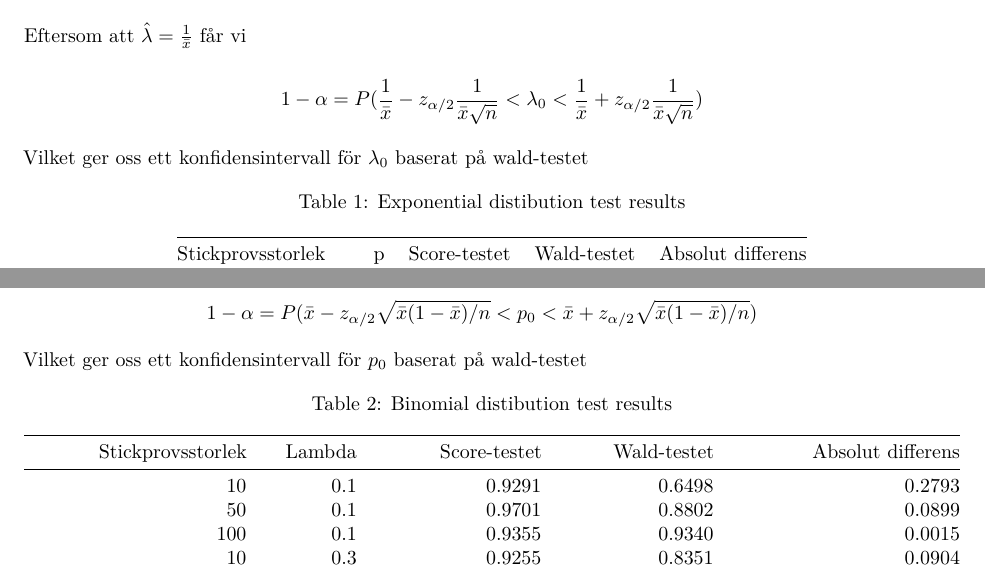
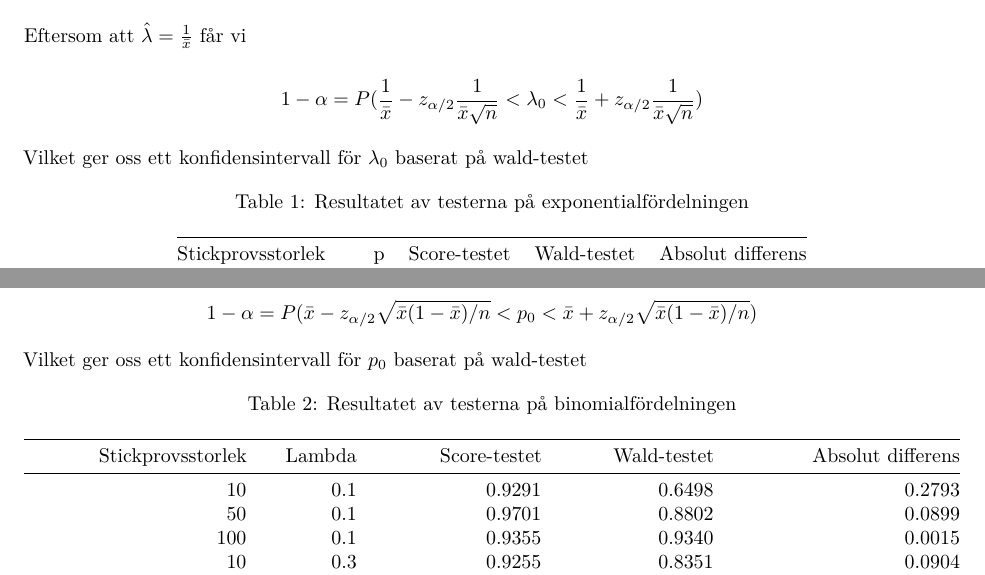
Before and after one commit to davidtcarlsson/2ST126-Projects, an R Markdown document (Project 1/Project-1-calculations.Rmd): two parts of pages 3 and 7 of 7, joined at a grey line, cut so that both start at the same text. Rendered offline with R 4.5, knitr and Pandoc, then LaTeX, with nearby package versions.

Commit message:
Fixed typo

````diff
--- a/Project 1/Project-1-calculations.Rmd
+++ b/Project 1/Project-1-calculations.Rmd
@@ -178,7 +178,7 @@ Vilket ger oss ett konfidensintervall för $\lambda_0$ baserat på wald-testet
 
 ```{r echo = FALSE, results = 'asis'}
 library(knitr)
-kable(exp_results, caption = 'Exponential distibution test results')
+kable(exp_results, caption = 'Resultatet av testerna på exponentialfördelningen')
 ```
 
 \newpage
@@ -350,5 +350,5 @@ Vilket ger oss ett konfidensintervall för $p_0$ baserat på wald-testet
 
 ```{r echo = FALSE, results = 'asis'}
 library(knitr)
-kable(binom_results, caption = 'Binomial distibution test results')
+kable(binom_results, caption = 'Resultatet av testerna på binomialfördelningen')
 ```
````
Also changed, not shown: Project 1/Project-1-calculations.pdf.
